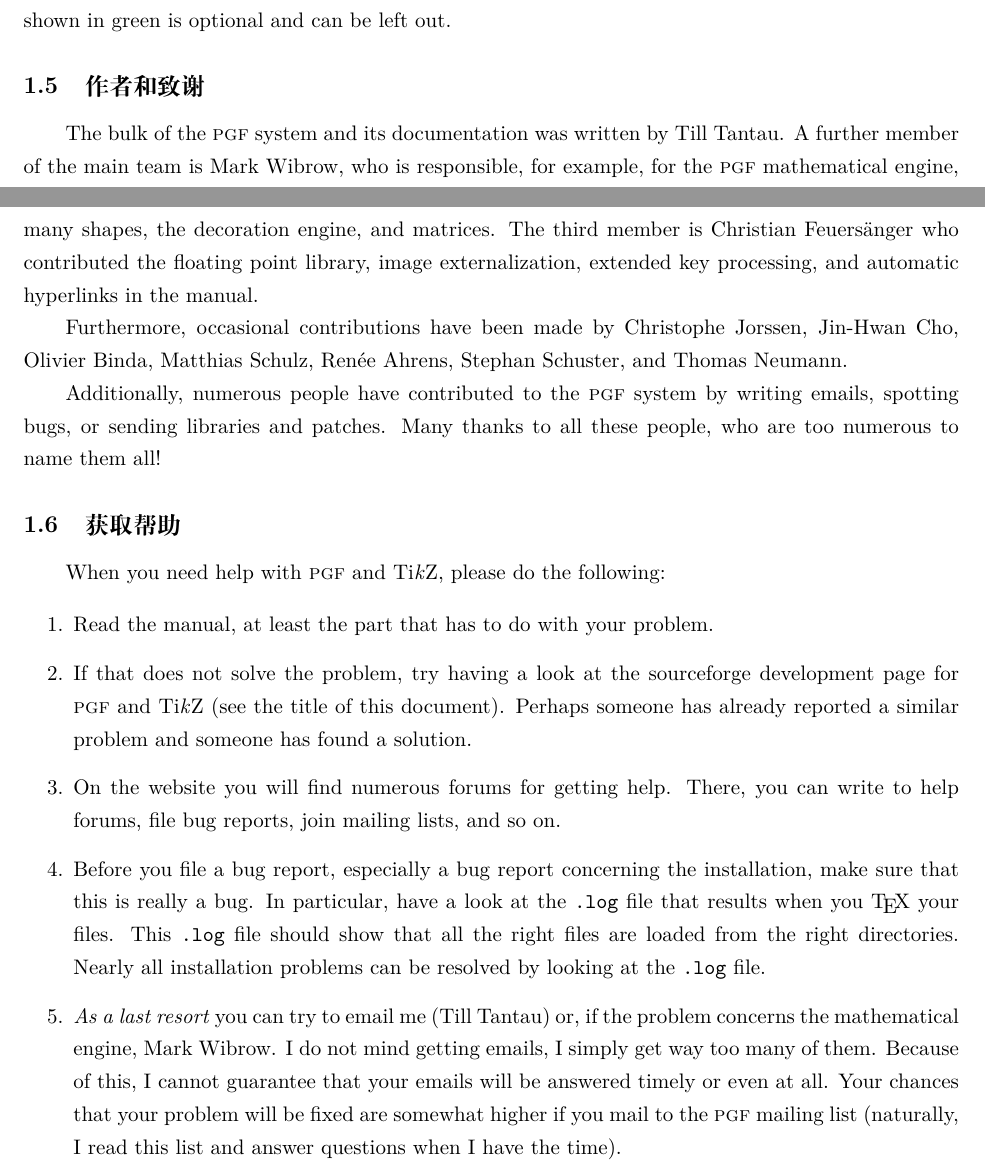
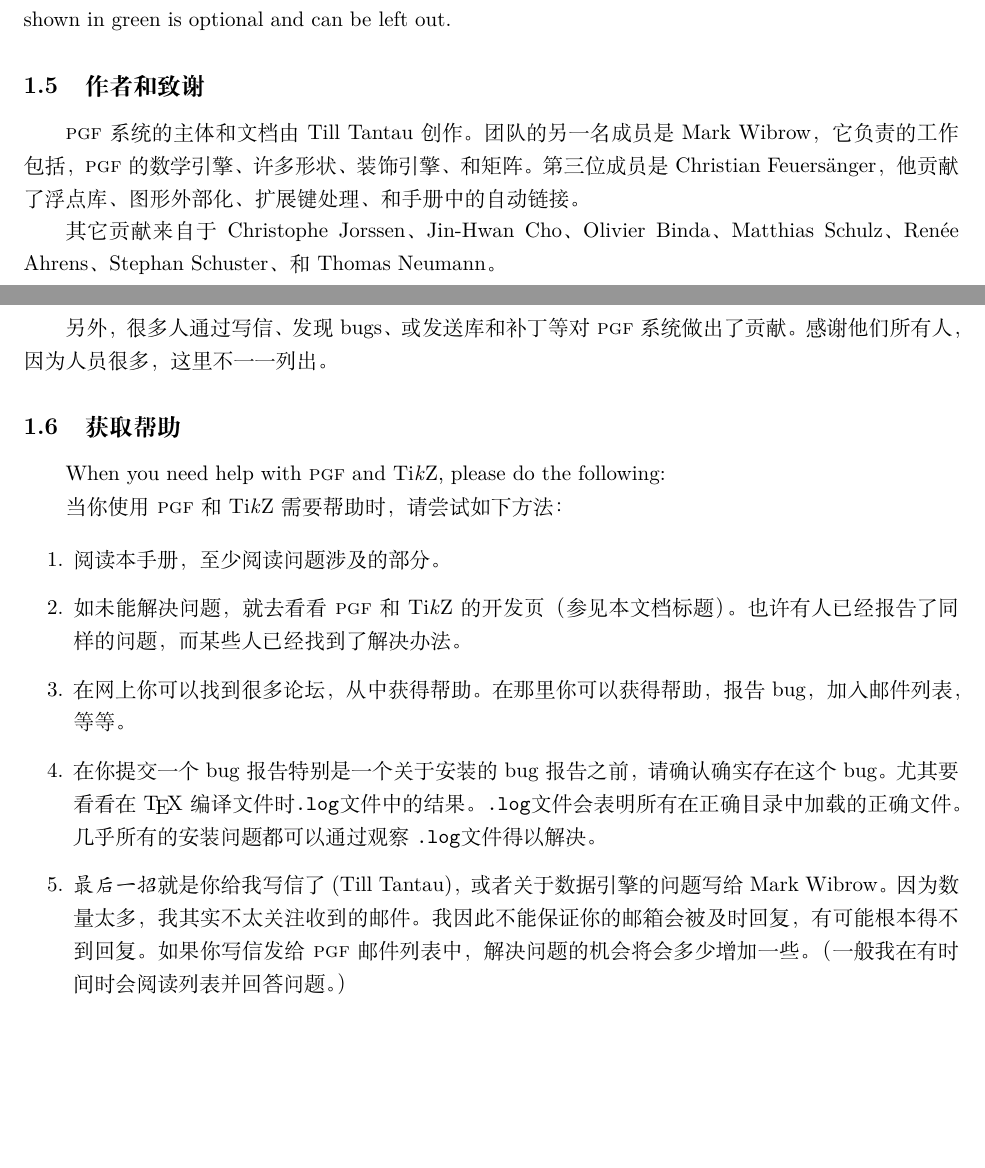
Before and after one commit to latexstudio/LaTeXPackages-CN, a LaTeX document (pgfmanual/doc-zh/version-for-dvipdfmx/en/pgfmanual.tex, which reads pgfmanual/doc-zh/text-en/pgfmanual-en-introduction.tex): two parts of pages 6 and 7 of 7, joined at a grey line, cut so that both start at the same text, the shorter picture padded with empty space. The pictures show the PDF file pgfmanual/doc-zh/version-for-xetex/en/pgfmanual.pdf that the author committed with the source.

Commit message:
introduction

```diff
--- a/pgfmanual/doc-zh/text-en/pgfmanual-en-introduction.tex
+++ b/pgfmanual/doc-zh/text-en/pgfmanual-en-introduction.tex
@@ -300,23 +320,33 @@
 \subsection{作者和致谢}
 \label{section-authors}
 
-The bulk of the \pgfname\ system and its documentation was written by
-Till Tantau. A further member of the main team is Mark Wibrow, who
-is responsible, for example, for the \pgfname\ mathematical engine,
-many shapes, the decoration engine, and matrices. The third member is
-Christian Feuers\"anger who contributed the floating point library,
-image externalization, extended key processing, and automatic hyperlinks
-in the manual.
+% The bulk of the \pgfname\ system and its documentation was written by
+% Till Tantau. A further member of the main team is Mark Wibrow, who
+% is responsible, for example, for the \pgfname\ mathematical engine,
+% many shapes, the decoration engine, and matrices. The third member is
+% Christian Feuers\"anger who contributed the floating point library,
+% image externalization, extended key processing, and automatic hyperlinks
+% in the manual.
 
-Furthermore, occasional contributions have been made by Christophe
-Jorssen, Jin-Hwan Cho, Olivier Binda, Matthias Schulz, Ren\'ee Ahrens,
-Stephan Schuster, and Thomas Neumann.
+\pgfname\ 系统的主体和文档由Till Tantau创作。团队的另一名成员是Mark
+Wibrow，它负责的工作包括，\pgfname\ 的数学引擎、许多形状、装饰引擎、和
+矩阵。第三位成员是Christian Feuers\"anger，他贡献了浮点库、图形外部化、
+扩展键处理、和手册中的自动链接。
 
-Additionally, numerous people have contributed to the \pgfname\ system
-by writing emails, spotting bugs, or sending libraries and patches.
-Many thanks to all these people, who are too numerous to name them
-all!
+% Furthermore, occasional contributions have been made by Christophe
+% Jorssen, Jin-Hwan Cho, Olivier Binda, Matthias Schulz, Ren\'ee Ahrens,
+% Stephan Schuster, and Thomas Neumann.
 
+其它贡献来自于Christophe Jorssen、Jin-Hwan Cho、Olivier Binda、
+Matthias Schulz、Ren\'ee Ahrens、Stephan Schuster、和Thomas Neumann。
+
+% Additionally, numerous people have contributed to the \pgfname\ system
+% by writing emails, spotting bugs, or sending libraries and patches.
+% Many thanks to all these people, who are too numerous to name them
+% all!
+
+另外，很多人通过写信、发现bugs、或发送库和补丁等对\pgfname\ 系统做出了
+贡献。感谢他们所有人，因为人员很多，这里不一一列出。
 
 
 % \subsection{Getting Help}
@@ -326,33 +357,49 @@
 following:
+
+在你使用\pgfname\ 和\tikzname\ 需要帮助时，请尝试如下方法：
 
 \begin{enumerate}
 \item
-  Read the manual, at least the part that has to do with your problem.
+  % Read the manual, at least the part that has to do with your problem.
+  阅读本手册，至少阅读问题涉及的部分。
 \item
-  If that does not solve the problem, try having a look at the
-  sourceforge development page for \pgfname\ and \tikzname\ (see the
-  title of this document). Perhaps someone has already reported a
-  similar problem and someone has found a solution.
+  % If that does not solve the problem, try having a look at the
+  % sourceforge development page for \pgfname\ and \tikzname\ (see the
+  % title of this document). Perhaps someone has already reported a
+  % similar problem and someone has found a solution.
+  如未能解决问题，就去看看\pgfname\ 和\tikzname\ 的开发页（参见本文档
+标题）。也许有人已经报告了同样的问题，而某些人已经找到了解决办法。
 \item
-  On the website you will find numerous forums for getting
-  help. There, you can write to help forums, file bug reports, join
-  mailing lists, and so on.
+  % On the website you will find numerous forums for getting
+  % help. There, you can write to help forums, file bug reports, join
+  % mailing lists, and so on.
+  在网上你可以找到很多论坛，从中获得帮助。在那里你可以获得帮助，报告
+bug，加入邮件列表，等等。
 \item
-  Before you file a bug report, especially a bug report concerning the
-  installation, make sure that this is really a bug. In particular,
-  have a look at the |.log| file that results when you \TeX\ your
-  files. This |.log| file should show that all the right files are
-  loaded from the right directories. Nearly all installation problems
-  can be resolved by looking at the |.log| file.
+  % Before you file a bug report, especially a bug report concerning the
+  % installation, make sure that this is really a bug. In particular,
+  % have a look at the |.log| file that results when you \TeX\ your
+  % files. This |.log| file should show that all the right files are
+  % loaded from the right directories. Nearly all installation problems
+  % can be resolved by looking at the |.log| file.
+  在你提交一个bug报告特别是一个关于安装的bug报告之前，请确认确实存在这
+个bug。尤其要看看在\TeX\ 编译文件时|.log|文件中的结果。|.log|文件会表
+明所有在正确目录中加载的正确文件。几乎所有的安装问题都可以通过观察
+|.log|文件得以解决。
 \item
-  \emph{As a last resort} you can try to email me (Till Tantau) or, if
-  the problem concerns the mathematical engine, Mark Wibrow. I do
-  not mind getting emails, I simply get way too many of them. Because
-  of this, I cannot guarantee that your emails will be answered timely
-  or even at all. Your chances that your problem will be fixed are
-  somewhat higher if you mail to the \pgfname\ mailing list
-  (naturally, I read this list and answer questions when I have the
-  time).
+  % \emph{As a last resort} you can try to email me (Till Tantau) or, if
+  % the problem concerns the mathematical engine, Mark Wibrow. I do
+  % not mind getting emails, I simply get way too many of them. Because
+  % of this, I cannot guarantee that your emails will be answered timely
+  % or even at all. Your chances that your problem will be fixed are
+  % somewhat higher if you mail to the \pgfname\ mailing list
+  % (naturally, I read this list and answer questions when I have the
+  % time).
+  \emph{最后一招}就是给我写信了(Till Tantau)，或者关于数据引擎的问题
+写给Mark Wibrow。因为数量太多，我其实不太关注收到的邮件。我因此不能保
+证你的邮箱会被及时回复，有可能根本得不到回复。如果你写信发给\pgfname\
+邮件列表中，解决问题的机会将会多少增加一些。（一般我在有时间时会阅读列
+表并回答问题。）
 \end{enumerate}
 
 %%% Local Variables:
```
Also changed, not shown: pgfmanual/doc-zh/version-for-xetex/en/pgfmanual.ind (added), pgfmanual/doc-zh/version-for-xetex/en/pgfmanual.pdf, pgfmanual/doc-zh/text-en/pgfmanual-en-introduction.tex (83 more changed lines), 3 other files.
